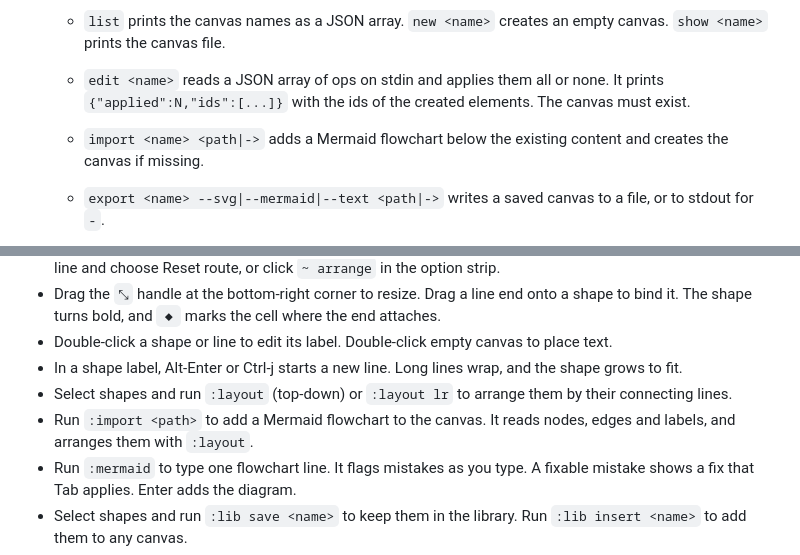
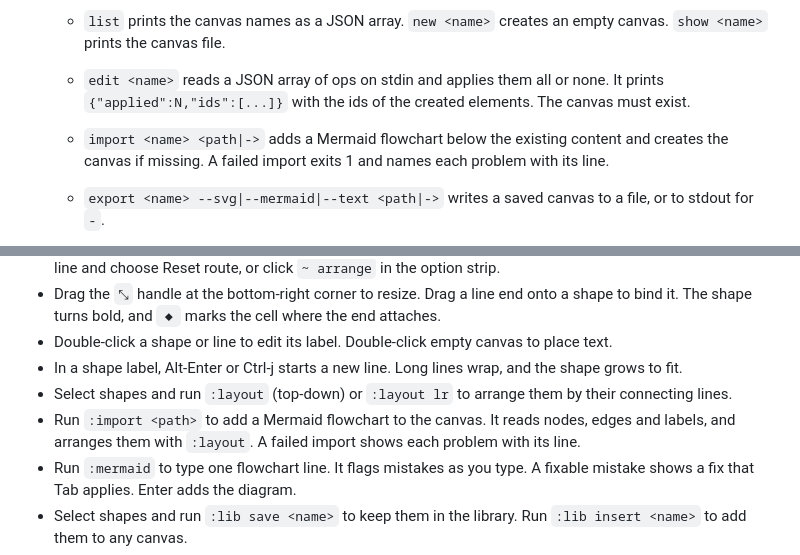
Before and after one commit to shortcuts/clidraw, a Markdown page: README.md, 2 parts joined by grey strips. GitHub-like rendering.

```diff
--- a/README.md
+++ b/README.md
@@ -10,7 +10,7 @@ A full-screen terminal whiteboard. Draw with the mouse on an infinite canvas.
 - `cargo run -- list|new|show|edit|import|export` run without the UI, for scripts and agents. Each prints JSON on stdout, or the export text, and exits 1 with `Error: <msg>` on stderr. A canvas named like one of these commands opens from the canvas switcher (Ctrl-p, Canvases), not by argument.
   - `list` prints the canvas names as a JSON array. `new <name>` creates an empty canvas. `show <name>` prints the canvas file.
   - `edit <name>` reads a JSON array of ops on stdin and applies them all or none. It prints `{"applied":N,"ids":[...]}` with the ids of the created elements. The canvas must exist.
-  - `import <name> <path|->` adds a Mermaid flowchart below the existing content and creates the canvas if missing.
+  - `import <name> <path|->` adds a Mermaid flowchart below the existing content and creates the canvas if missing. A failed import exits 1 and names each problem with its line.
   - `export <name> --svg|--mermaid|--text <path|->` writes a saved canvas to a file, or to stdout for `-`.
   - Ops: `add_shape` (`x`, `y`, optional `kind`, `w`, `h`, `label`, `color`, `fill`, `id`), `add_text` (`x`, `y`, `text`, optional `color`, `id`), `connect` (`from`, `to`, optional `kind`, `label`, `id`), `set` (`id`, optional `label`, `color`, `fill`), `move` (`id`, `dx`, `dy`), `delete` (`id`). Shape `kind` is `Rect`, `Diamond`, `Cylinder`, `Parallelogram`, `Hexagon` or `Frame`. Line `kind` is `Line`, `Arrow`, `ArrowStart` or `ArrowBoth`. Colors are `red`, `orange`, `yellow`, `green`, `blue`, `violet`, or `none` in `set`. A `connect` end is a shape id or an `[x, y]` cell.
 
@@ -33,7 +33,7 @@ The terminal needs true color, SGR mouse reporting and the alternate screen.
 - Double-click a shape or line to edit its label. Double-click empty canvas to place text.
 - In a shape label, Alt-Enter or Ctrl-j starts a new line. Long lines wrap, and the shape grows to fit.
 - Select shapes and run `:layout` (top-down) or `:layout lr` to arrange them by their connecting lines.
-- Run `:import <path>` to add a Mermaid flowchart to the canvas. It reads nodes, edges and labels, and arranges them with `:layout`.
+- Run `:import <path>` to add a Mermaid flowchart to the canvas. It reads nodes, edges and labels, and arranges them with `:layout`. A failed import shows each problem with its line.
 - Run `:mermaid` to type one flowchart line. It flags mistakes as you type. A fixable mistake shows a fix that Tab applies. Enter adds the diagram.
 - Select shapes and run `:lib save <name>` to keep them in the library. Run `:lib insert <name>` to add them to any canvas.
 - Group elements to select and move them as one.
```
Also changed, not shown: CONTRIBUTING.md (+31 -0 lines).
